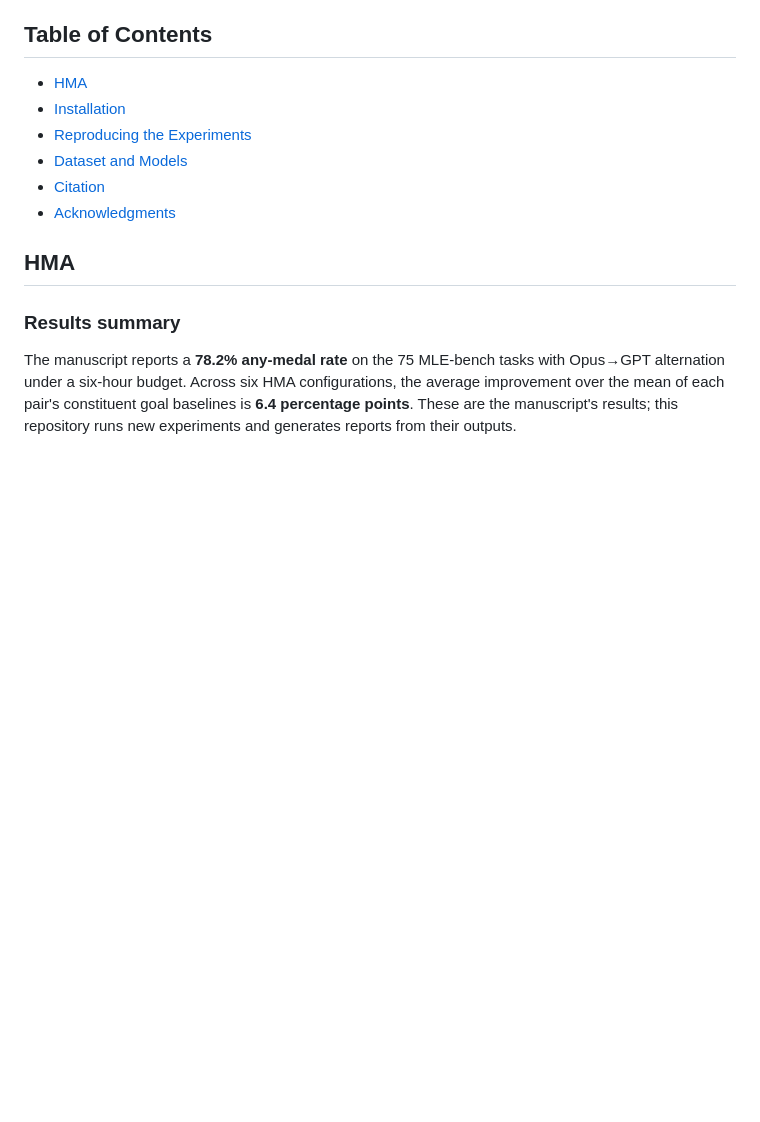
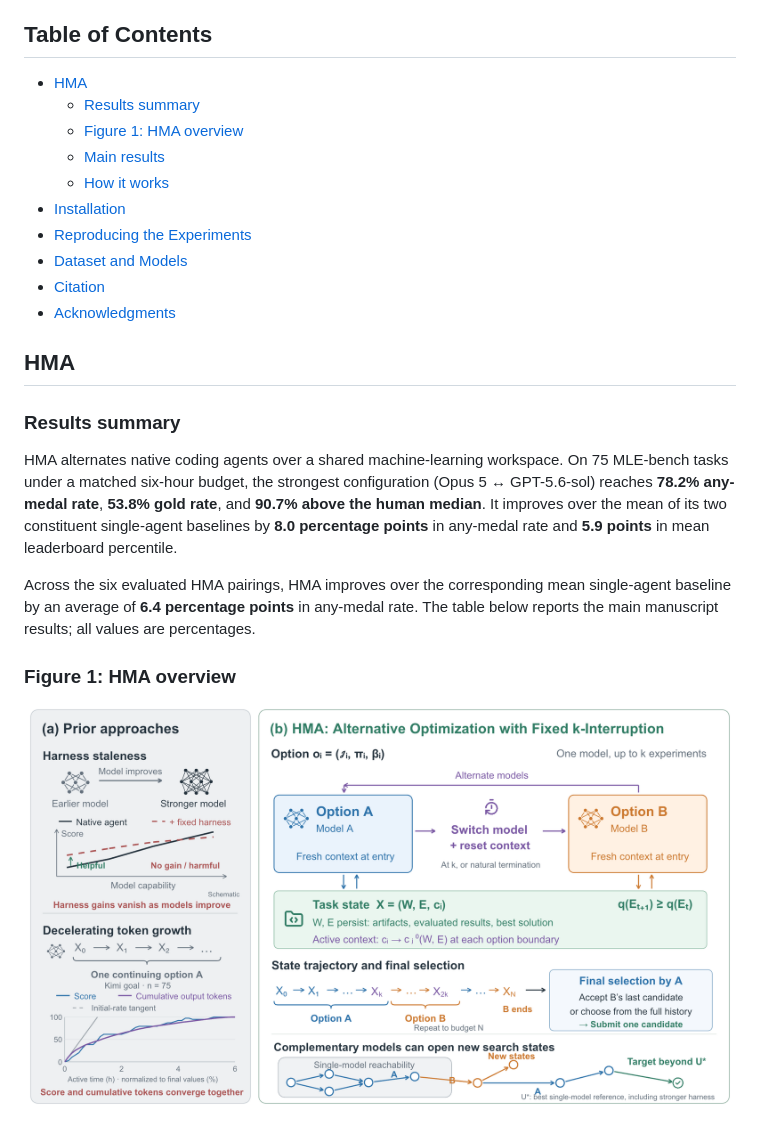
Before and after one commit to antoinegg1/hma, a Markdown page: README.md, the part around the change printed below. Drawn GitHub-style; pictures changed too: assets/figure1.png (added); blank space fills up the shorter version.

Commit message:
docs: add paper overview figure and main results

```diff
--- a/README.md
+++ b/README.md
@@ -18,6 +18,10 @@ model of this process and evaluates the workflow on 75 MLE-bench tasks.
 ## Table of Contents
 
 - [HMA](#hma)
+  - [Results summary](#results-summary)
+  - [Figure 1: HMA overview](#figure-1-hma-overview)
+  - [Main results](#main-results)
+  - [How it works](#how-it-works)
 - [Installation](#installation)
 - [Reproducing the Experiments](#reproducing-the-experiments)
 - [Dataset and Models](#dataset-and-models)
@@ -28,8 +32,18 @@ model of this process and evaluates the workflow on 75 MLE-bench tasks.
 
 ### Results summary
 
-The manuscript reports a **78.2% any-medal rate** on the 75 MLE-bench tasks with
-Opus→GPT alternation under a six-hour budget. Across six HMA configurations,
-the average improvement over the mean of each pair's constituent goal baselines
-is **6.4 percentage points**. These are the manuscript's results; this repository
-runs new experiments and generates reports from their outputs.
+HMA alternates native coding agents over a shared machine-learning workspace. On
+75 MLE-bench tasks under a matched six-hour budget, the strongest configuration
+(Opus 5 ↔ GPT-5.6-sol) reaches **78.2% any-medal rate**, **53.8% gold rate**, and
+**90.7% above the human median**. It improves over the mean of its two constituent
+single-agent baselines by **8.0 percentage points** in any-medal rate and **5.9
+points** in mean leaderboard percentile.
+
+Across the six evaluated HMA pairings, HMA improves over the corresponding mean
+single-agent baseline by an average of **6.4 percentage points** in any-medal rate.
+The table below reports the main manuscript results; all values are percentages.
+
+### Figure 1: HMA overview
+
+![HMA overview: harness staleness, context-reset alternation, and complementary search](assets/figure1.png)
+
```
Also changed, not shown: other parts of README.md (+31 -0 lines).
